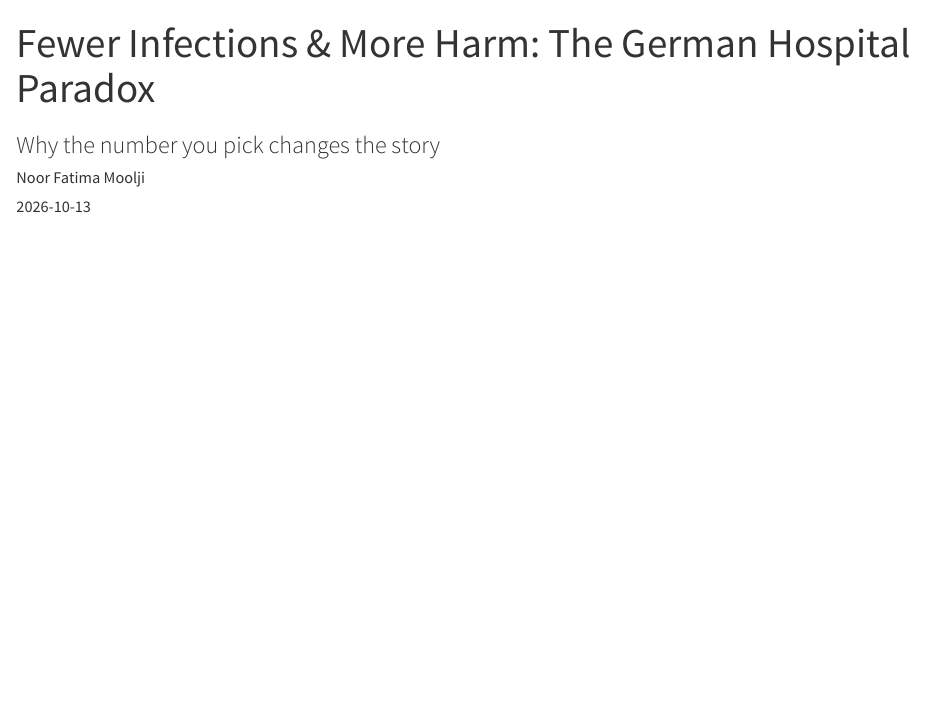
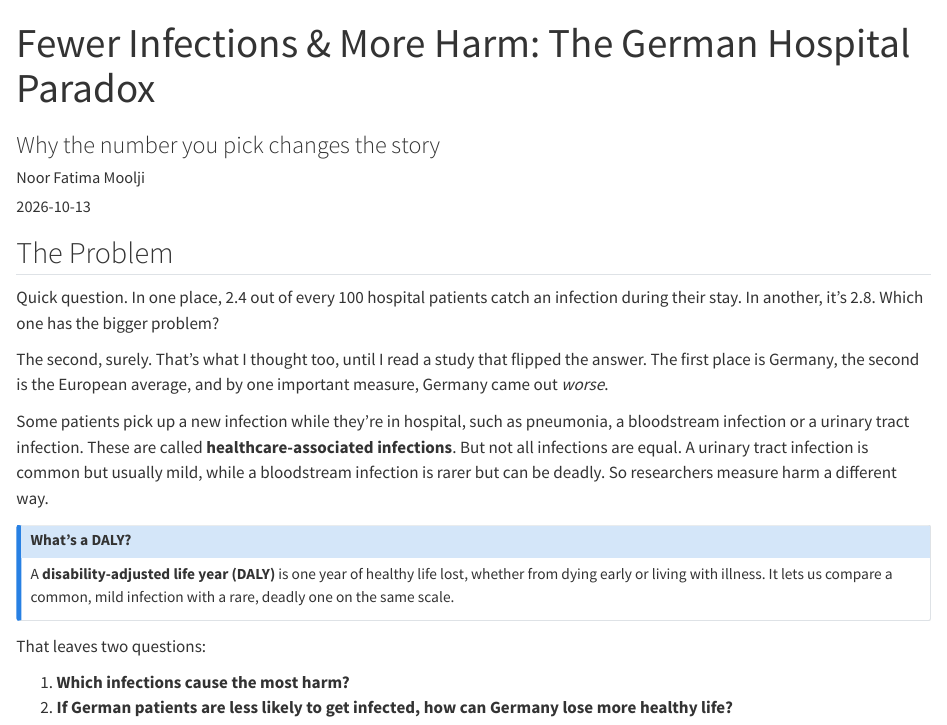
Before and after one commit to ETC5523-2026/etc5523-assignment-3-noormoolji17, a Quarto document (posts/hospital-infections/index.qmd): the page in a window 1100 px wide, from its top. Rendered offline with R 4.5, knitr and Pandoc in place of Quarto, with nearby package versions.

Commit message:
Add problem statmement

```diff
--- a/posts/hospital-infections/index.qmd
+++ b/posts/hospital-infections/index.qmd
@@ -16,0 +21,31 @@ library(tidyverse)
+## The Problem
+
+Quick question. In one place, 2.4 out of every 100 hospital patients
+catch an infection during their stay. In another, it's 2.8. Which one
+has the bigger problem?
+
+The second, surely. That's what I thought too, until I read a study that
+flipped the answer. The first place is Germany, the second is the
+European average, and by one important measure, Germany came out
+*worse*.
+
+Some patients pick up a new infection while they're in hospital, such as
+pneumonia, a bloodstream infection or a urinary tract infection. These
+are called **healthcare-associated infections**. But not all infections
+are equal. A urinary tract infection is common but usually mild, while a
+bloodstream infection is rarer but can be deadly. So researchers measure
+harm a different way.
+
+::: callout-note
+## What's a DALY?
+
+A **disability-adjusted life year (DALY)** is one year of healthy life
+lost, whether from dying early or living with illness. It lets us
+compare a common, mild infection with a rare, deadly one on the same
+scale.
+:::
+
+That leaves two questions:
+
+1. **Which infections cause the most harm?**
+2. **If German patients are less likely to get infected, how can Germany lose more healthy life?**
```
Also changed, not shown: posts/hospital-infections/index.qmd (4 more changed lines).
